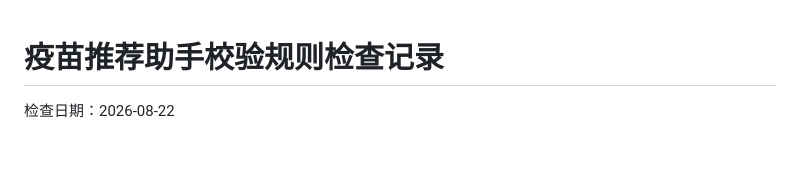
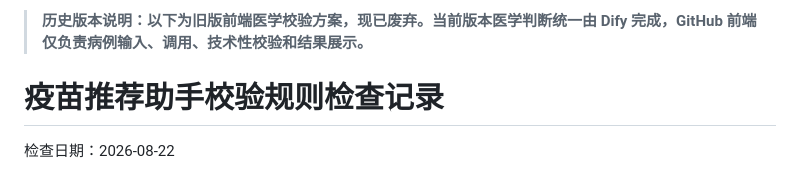
Before and after one commit to kaiyichen124/vaccine-agent-web, a Markdown page: 校验规则检查记录_20260822.md, the part around the change. Rendered like a GitHub page; blank space fills up the shorter version.

Commit message:
标记旧版前端医学校验方案已废弃
Updated the document to indicate the current version of the medical judgment process.

```diff
--- a/校验规则检查记录_20260822.md
+++ b/校验规则检查记录_20260822.md
@@ -1,3 +1,5 @@
+> **历史版本说明：以下为旧版前端医学校验方案，现已废弃。当前版本医学判断统一由 Dify 完成，GitHub 前端仅负责病例输入、调用、技术性校验和结果展示。**
+
 # 疫苗推荐助手校验规则检查记录
 
 检查日期：2026-08-22
```
